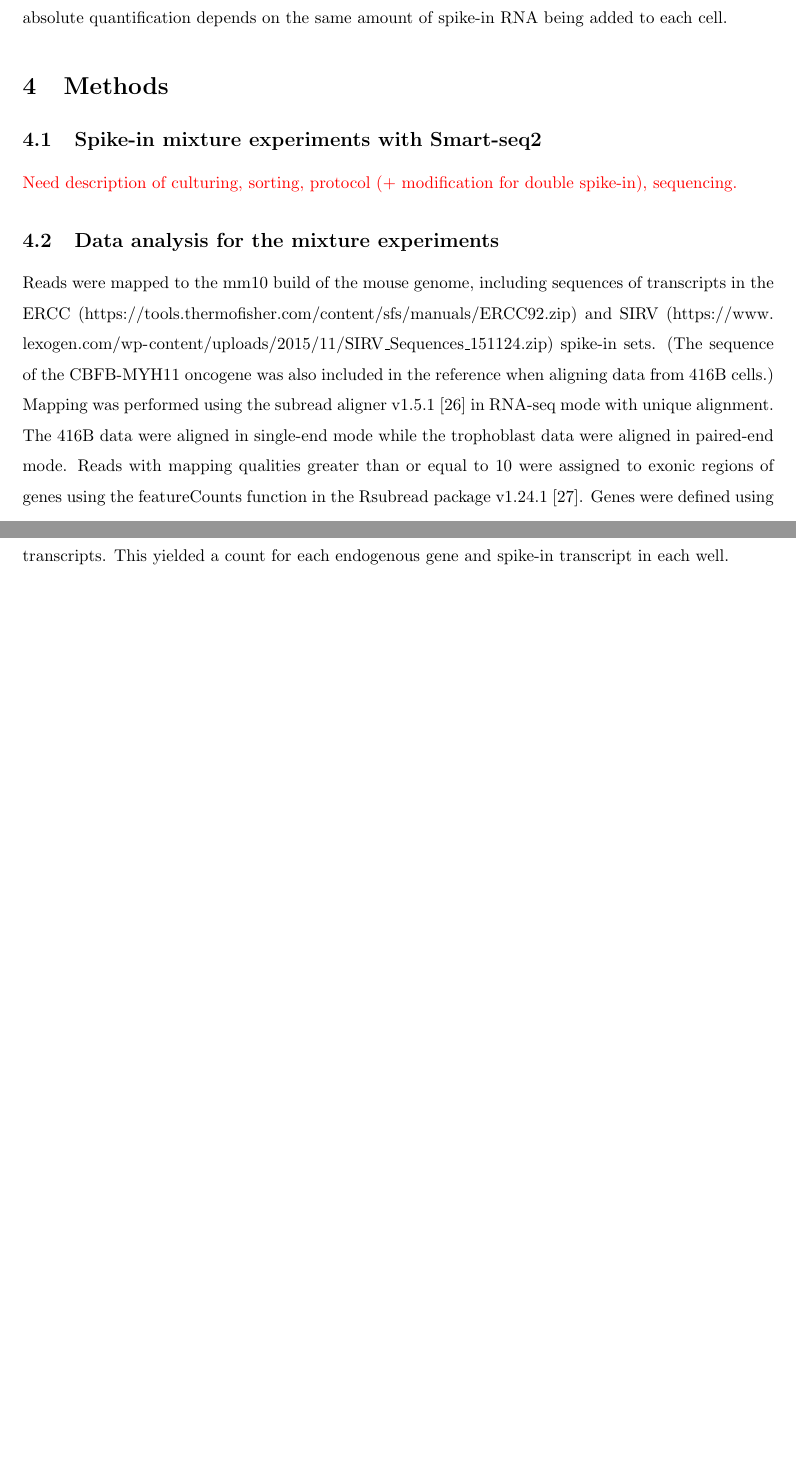
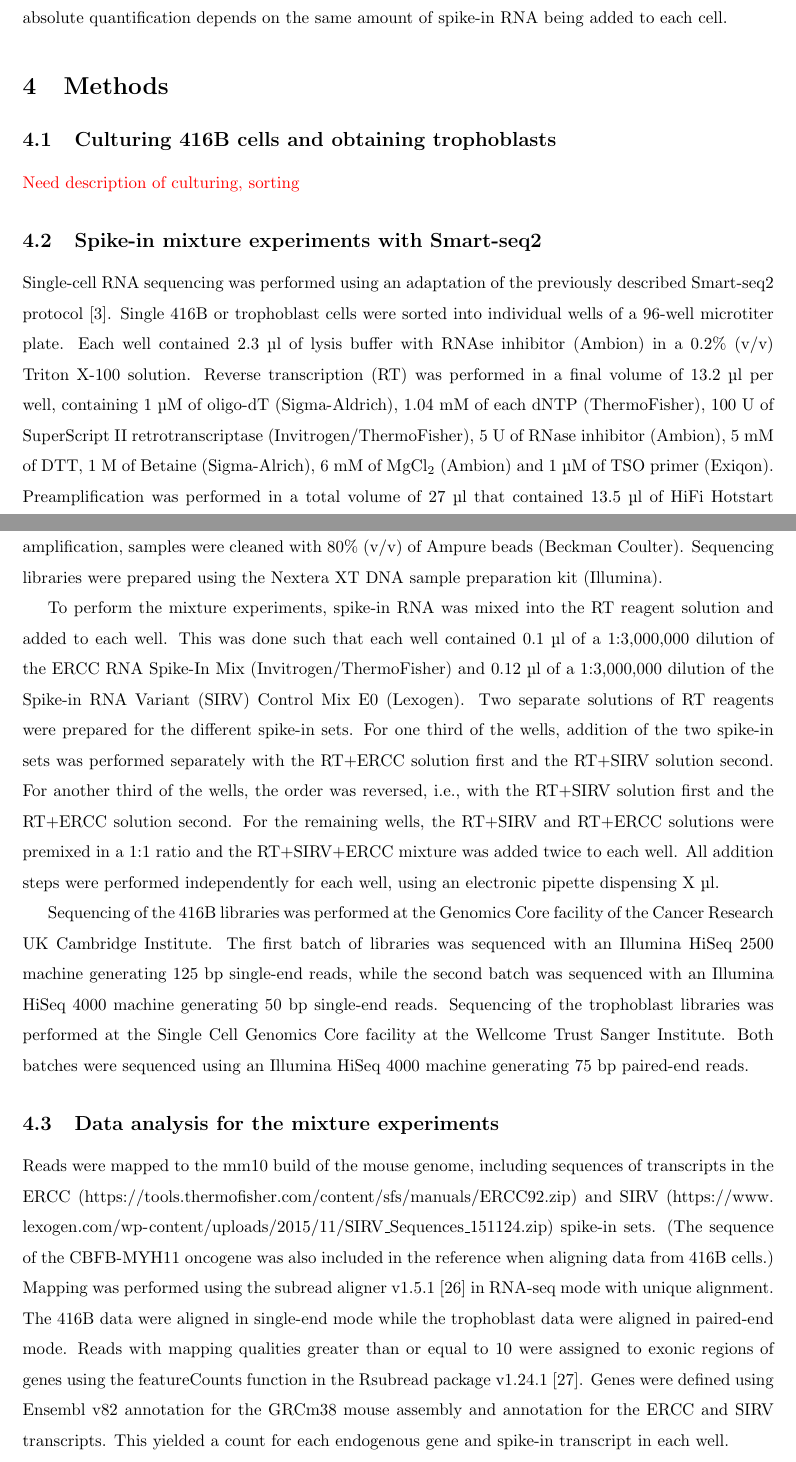
Before and after one commit to MarioniLab/SpikeIns2016, a LaTeX document (manuscript/prickle.tex): two parts of pages 12 and 13 of 19 before the commit and two parts of pages 12 and 13 of 20 after it, joined at a grey line, cut so that both start at the same text, the shorter picture padded with empty space. Compiled offline with pdfLaTeX.

Commit message:
Added experimental methods.

```diff
--- a/manuscript/prickle.tex
+++ b/manuscript/prickle.tex
@@ -5,8 +5,10 @@
 \usepackage{float}
 \usepackage{amsmath}
 \usepackage[hidelinks]{hyperref}
+\urlstyle{same}
+
+\usepackage{textcomp}
 \usepackage{color}
-\urlstyle{same}
 
 \newcommand{\suppfignorm}{1}
 \newcommand{\suppfigtotals}{2}
@@ -349,12 +351,34 @@ Nonetheless, our conclusions are still relevant as absolute quantification depen
 
 \section{Methods}
 
+\subsection{Culturing 416B cells and obtaining trophoblasts}
+\textcolor{red}{Need description of culturing, sorting}
+
 \subsection{Spike-in mixture experiments with Smart-seq2}
 % On a single plate, so no plate effects.
 % Mention cutting up of plate, especially for the two conditions.
 % No effect of different cell treatments.
 
-\textcolor{red}{Need description of culturing, sorting, protocol (+ modification for double spike-in), sequencing.}
+Single-cell RNA sequencing was performed using an adaptation of the previously described Smart-seq2 protocol \cite{picelli2014full}.
+Single 416B or trophoblast cells were sorted into individual wells of a 96-well microtiter plate.
+Each well contained 2.3~\textmu{}l of lysis buffer with RNAse inhibitor (Ambion) in a 0.2\% (v/v) Triton X-100 solution.
+Reverse transcription (RT) was performed in a final volume of 13.2~\textmu{}l per well, containing 1~\textmu{}M of oligo-dT (Sigma-Aldrich), 1.04~mM of each dNTP (ThermoFisher), 100~U of SuperScript II retrotranscriptase (Invitrogen/ThermoFisher), 5~U of RNase inhibitor (Ambion), 5~mM of DTT, 1~M of Betaine (Sigma-Alrich), 6~mM of MgCl$_2$ (Ambion) and 1~\textmu{}M of TSO primer (Exiqon).
+Preamplification was performed in a total volume of 27~\textmu{}l that contained 13.5~\textmu{}l of HiFi Hotstart ReadyMix (2$\times$; KAPA Biosystems) and 0.1~\textmu{}M of IS PCR primer (Sigma-Aldrich).
+After 23 cycles of amplification, samples were cleaned with 80\% (v/v) of Ampure beads (Beckman Coulter).
+Sequencing libraries were prepared using the Nextera XT DNA sample preparation kit (Illumina).
+
+To perform the mixture experiments, spike-in RNA was mixed into the RT reagent solution and added to each well.
+This was done such that each well contained 0.1~\textmu{}l of a 1:3,000,000 dilution of the ERCC RNA Spike-In Mix (Invitrogen/ThermoFisher) and 0.12~\textmu{}l of a 1:3,000,000 dilution of the Spike-in RNA Variant (SIRV) Control Mix E0 (Lexogen).
+Two separate solutions of RT reagents were prepared for the different spike-in sets.
+For one third of the wells, addition of the two spike-in sets was performed separately with the RT+ERCC solution first and the RT+SIRV solution second.
+For another third of the wells, the order was reversed, i.e., with the RT+SIRV solution first and the RT+ERCC solution second.
+For the remaining wells, the RT+SIRV and RT+ERCC solutions were premixed in a 1:1 ratio and the RT+SIRV+ERCC mixture was added twice to each well.
+All addition steps were performed independently for each well, using an electronic pipette dispensing X~\textmu{}l.
+
+Sequencing of the 416B libraries was performed at the Genomics Core facility of the Cancer Research UK Cambridge Institute.
+The first batch of libraries was sequenced with an Illumina HiSeq 2500 machine generating 125 bp single-end reads, while the second batch was sequenced with an Illumina HiSeq 4000 machine generating 50 bp single-end reads.
+Sequencing of the trophoblast libraries was performed at the Single Cell Genomics Core facility at the Wellcome Trust Sanger Institute.
+Both batches were sequenced using an Illumina HiSeq 4000 machine generating 75 bp paired-end reads.
 
 \subsection{Data analysis for the mixture experiments}
 Reads were mapped to the mm10 build of the mouse genome, including sequences of transcripts in the ERCC (\url{https://tools.thermofisher.com/content/sfs/manuals/ERCC92.zip}) and SIRV (\url{https://www.lexogen.com/wp-content/uploads/2015/11/SIRV_Sequences_151124.zip}) spike-in sets.
```
